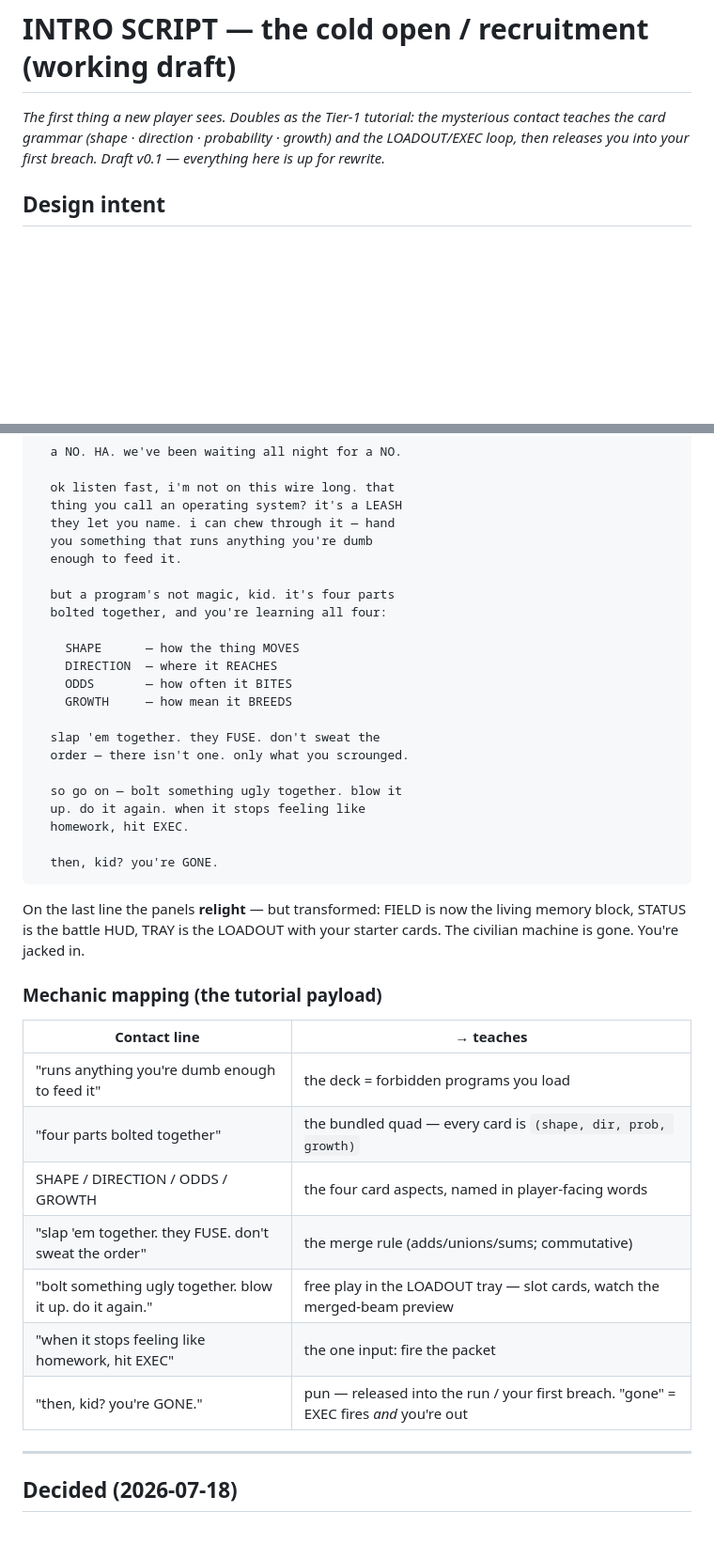
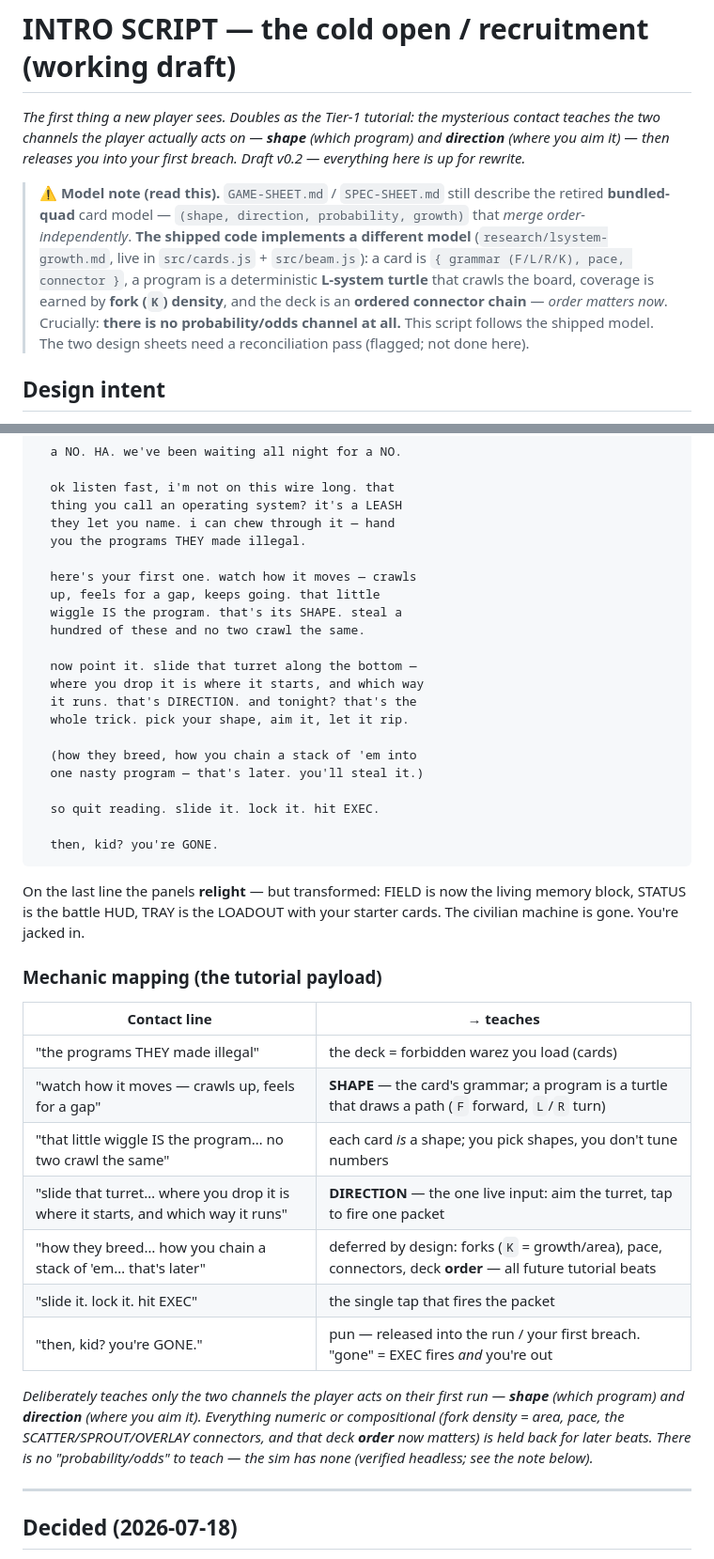
Before and after one commit to kleer001/override, a Markdown page: research/intro-script.md, 2 parts joined by grey strips. Shown at 94% size. Drawn GitHub-style; blank space fills up the shorter version.

Commit message:
Retune intro tutorial to the shipped L-system model (shape + direction)
Verified against the live sim (src/beam.js, src/cards.js) headless: a card
is { grammar, pace, connector } with no probability/odds channel, shape and
direction both live in the grammar, and area comes from fork density. Rewrite
Beat 3 to teach only the two channels the player acts on first run — shape
(which program) and direction (where you aim) — and explicitly defer growth,
pace, connectors, and deck order to later beats. Flag that GAME-SHEET and
SPEC-SHEET still document the retired bundled-quad model.

Co-Authored-By: Claude Opus 4.8 <noreply@anthropic.com>
Claude-Session: https://claude.ai/code/session_01Seqe6Bwi2gGAKcZyzrE6es

````diff
--- a/research/intro-script.md
+++ b/research/intro-script.md
@@ -1,9 +1,19 @@
 # INTRO SCRIPT — the cold open / recruitment (working draft)
 
 *The first thing a new player sees. Doubles as the Tier-1 tutorial: the mysterious
-contact teaches the card grammar (shape · direction · probability · growth) and the
-LOADOUT/EXEC loop, then releases you into your first breach. Draft v0.1 — everything
-here is up for rewrite.*
+contact teaches the two channels the player actually acts on — **shape** (which
+program) and **direction** (where you aim it) — then releases you into your first
+breach. Draft v0.2 — everything here is up for rewrite.*
+
+> **⚠ Model note (read this).** `GAME-SHEET.md` / `SPEC-SHEET.md` still describe the
+> retired **bundled-quad** card model — `(shape, direction, probability, growth)` that
+> *merge order-independently*. **The shipped code implements a different model**
+> (`research/lsystem-growth.md`, live in `src/cards.js` + `src/beam.js`): a card is
+> `{ grammar (F/L/R/K), pace, connector }`, a program is a deterministic **L-system
+> turtle** that crawls the board, coverage is earned by **fork (`K`) density**, and the
+> deck is an **ordered connector chain** — *order matters now*. Crucially: **there is
+> no probability/odds channel at all.** This script follows the shipped model. The two
+> design sheets need a reconciliation pass (flagged; not done here).
 
 ## Design intent
 
@@ -128,23 +138,22 @@ register, anonymous):
   ok listen fast, i'm not on this wire long. that
   thing you call an operating system? it's a LEASH
   they let you name. i can chew through it — hand
-  you something that runs anything you're dumb
-  enough to feed it.
+  you the programs THEY made illegal.
 
-  but a program's not magic, kid. it's four parts
-  bolted together, and you're learning all four:
+  here's your first one. watch how it moves — crawls
+  up, feels for a gap, keeps going. that little
+  wiggle IS the program. that's its SHAPE. steal a
+  hundred of these and no two crawl the same.
 
-    SHAPE      — how the thing MOVES
-    DIRECTION  — where it REACHES
-    ODDS       — how often it BITES
-    GROWTH     — how mean it BREEDS
+  now point it. slide that turret along the bottom —
+  where you drop it is where it starts, and which way
+  it runs. that's DIRECTION. and tonight? that's the
+  whole trick. pick your shape, aim it, let it rip.
 
-  slap 'em together. they FUSE. don't sweat the
-  order — there isn't one. only what you scrounged.
+  (how they breed, how you chain a stack of 'em into
+  one nasty program — that's later. you'll steal it.)
 
-  so go on — bolt something ugly together. blow it
-  up. do it again. when it stops feeling like
-  homework, hit EXEC.
+  so quit reading. slide it. lock it. hit EXEC.
 
   then, kid? you're GONE.
 ```
@@ -157,13 +166,19 @@ The civilian machine is gone. You're jacked in.
 
 | Contact line | → teaches |
 |---|---|
-| "runs anything you're dumb enough to feed it" | the deck = forbidden programs you load |
-| "four parts bolted together" | the bundled quad — every card is `(shape, dir, prob, growth)` |
-| SHAPE / DIRECTION / ODDS / GROWTH | the four card aspects, named in player-facing words |
-| "slap 'em together. they FUSE. don't sweat the order" | the merge rule (adds/unions/sums; commutative) |
-| "bolt something ugly together. blow it up. do it again." | free play in the LOADOUT tray — slot cards, watch the merged-beam preview |
-| "when it stops feeling like homework, hit EXEC" | the one input: fire the packet |
+| "the programs THEY made illegal" | the deck = forbidden warez you load (cards) |
+| "watch how it moves — crawls up, feels for a gap" | **SHAPE** — the card's grammar; a program is a turtle that draws a path (`F` forward, `L`/`R` turn) |
+| "that little wiggle IS the program… no two crawl the same" | each card *is* a shape; you pick shapes, you don't tune numbers |
+| "slide that turret… where you drop it is where it starts, and which way it runs" | **DIRECTION** — the one live input: aim the turret, tap to fire one packet |
+| "how they breed… how you chain a stack of 'em… that's later" | deferred by design: forks (`K` = growth/area), pace, connectors, deck **order** — all future tutorial beats |
+| "slide it. lock it. hit EXEC" | the single tap that fires the packet |
 | "then, kid? you're GONE." | pun — released into the run / your first breach. "gone" = EXEC fires *and* you're out |
+
+*Deliberately teaches only the two channels the player acts on their first run —
+**shape** (which program) and **direction** (where you aim it). Everything numeric or
+compositional (fork density = area, pace, the SCATTER/SPROUT/OVERLAY connectors, and
+that deck **order** now matters) is held back for later beats. There is no
+"probability/odds" to teach — the sim has none (verified headless; see the note below).*
 
 ---
 
````
Also changed, not shown: other parts of research/intro-script.md (+34 -3 lines).
